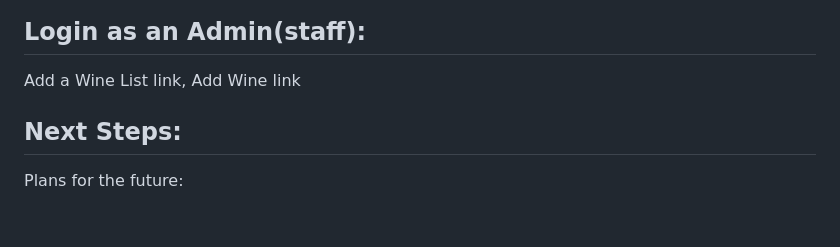
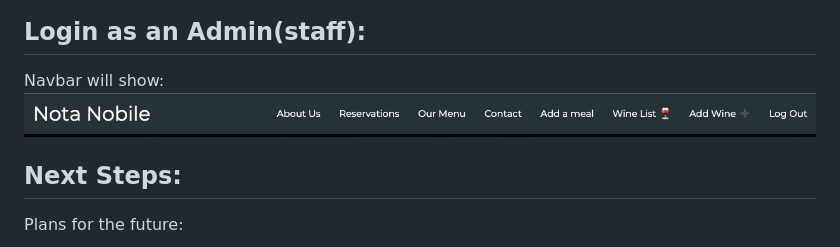
Before and after one commit to khanhnphan15/notanobile, a Markdown page: README.md, the part around the change. GitHub-like rendering; pictures changed too: img_16.png (added); blank space fills up the shorter version.

```diff
--- a/README.md
+++ b/README.md
@@ -30,7 +30,8 @@ Navbar will show:
 ## Contact:
 ![img_11.png](img_11.png)
 ## Login as an Admin(staff):
-Add a Wine List link, Add Wine link
+Navbar will show:
+![img_16.png](img_16.png)
 ## Next Steps:
 Plans for the future:
 * Add a blog
```
Also changed, not shown: 1 other file.
